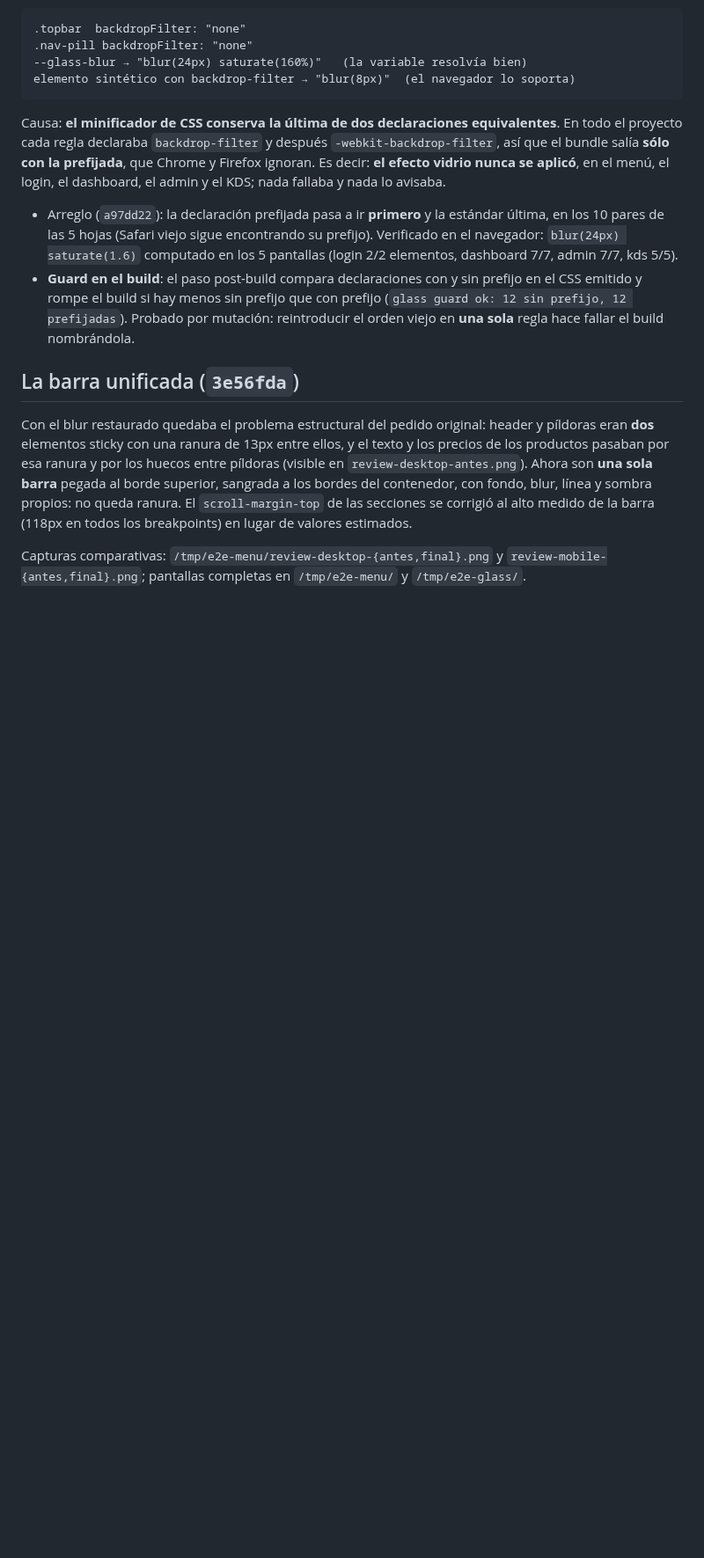
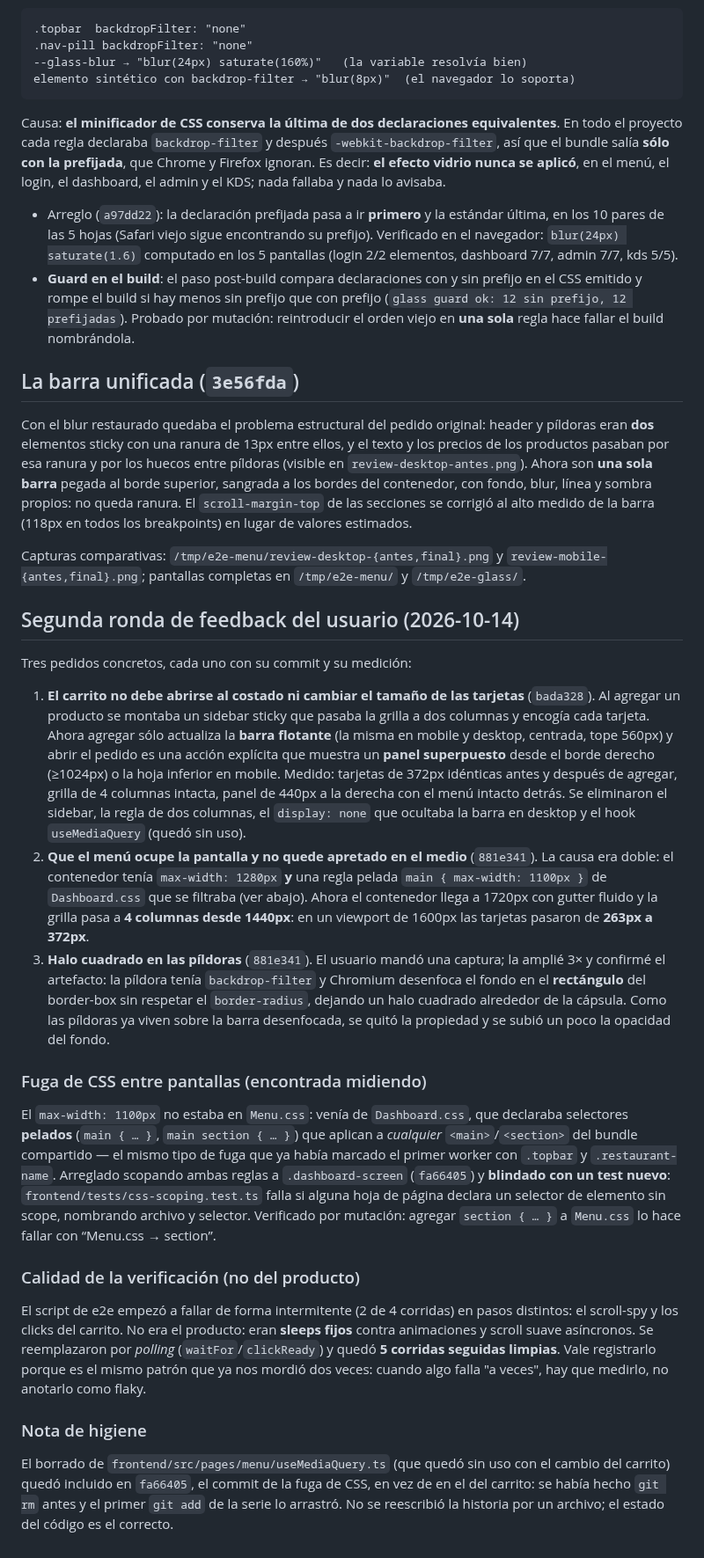
Before and after one commit to Francisco-Castillo/carrito-saas, a Markdown page: odd/tasks/menu-redesign.md, the part around the change. Shown at 88% size. Rendered like a GitHub page; blank space fills up the shorter version.

Commit message:
docs(odd): record the second design round, the CSS leak and the harness hardening

```diff
--- a/odd/tasks/menu-redesign.md
+++ b/odd/tasks/menu-redesign.md
@@ -71,3 +71,23 @@ Causa: **el minificador de CSS conserva la última de dos declaraciones equivale
 Con el blur restaurado quedaba el problema estructural del pedido original: header y píldoras eran **dos** elementos sticky con una ranura de 13px entre ellos, y el texto y los precios de los productos pasaban por esa ranura y por los huecos entre píldoras (visible en `review-desktop-antes.png`). Ahora son **una sola barra** pegada al borde superior, sangrada a los bordes del contenedor, con fondo, blur, línea y sombra propios: no queda ranura. El `scroll-margin-top` de las secciones se corrigió al alto medido de la barra (118px en todos los breakpoints) en lugar de valores estimados.
 
 Capturas comparativas: `/tmp/e2e-menu/review-desktop-{antes,final}.png` y `review-mobile-{antes,final}.png`; pantallas completas en `/tmp/e2e-menu/` y `/tmp/e2e-glass/`.
+
+## Segunda ronda de feedback del usuario (2026-10-14)
+
+Tres pedidos concretos, cada uno con su commit y su medición:
+
+1. **El carrito no debe abrirse al costado ni cambiar el tamaño de las tarjetas** (`bada328`). Al agregar un producto se montaba un sidebar sticky que pasaba la grilla a dos columnas y encogía cada tarjeta. Ahora agregar sólo actualiza la **barra flotante** (la misma en mobile y desktop, centrada, tope 560px) y abrir el pedido es una acción explícita que muestra un **panel superpuesto** desde el borde derecho (≥1024px) o la hoja inferior en mobile. Medido: tarjetas de 372px idénticas antes y después de agregar, grilla de 4 columnas intacta, panel de 440px a la derecha con el menú intacto detrás. Se eliminaron el sidebar, la regla de dos columnas, el `display: none` que ocultaba la barra en desktop y el hook `useMediaQuery` (quedó sin uso).
+2. **Que el menú ocupe la pantalla y no quede apretado en el medio** (`881e341`). La causa era doble: el contenedor tenía `max-width: 1280px` **y** una regla pelada `main { max-width: 1100px }` de `Dashboard.css` que se filtraba (ver abajo). Ahora el contenedor llega a 1720px con gutter fluido y la grilla pasa a **4 columnas desde 1440px**: en un viewport de 1600px las tarjetas pasaron de **263px a 372px**.
+3. **Halo cuadrado en las píldoras** (`881e341`). El usuario mandó una captura; la amplié 3× y confirmé el artefacto: la píldora tenía `backdrop-filter` y Chromium desenfoca el fondo en el **rectángulo** del border-box sin respetar el `border-radius`, dejando un halo cuadrado alrededor de la cápsula. Como las píldoras ya viven sobre la barra desenfocada, se quitó la propiedad y se subió un poco la opacidad del fondo.
+
+### Fuga de CSS entre pantallas (encontrada midiendo)
+
+El `max-width: 1100px` no estaba en `Menu.css`: venía de `Dashboard.css`, que declaraba selectores **pelados** (`main { … }`, `main section { … }`) que aplican a *cualquier* `<main>`/`<section>` del bundle compartido — el mismo tipo de fuga que ya había marcado el primer worker con `.topbar` y `.restaurant-name`. Arreglado scopando ambas reglas a `.dashboard-screen` (`fa66405`) y **blindado con un test nuevo**: `frontend/tests/css-scoping.test.ts` falla si alguna hoja de página declara un selector de elemento sin scope, nombrando archivo y selector. Verificado por mutación: agregar `section { … }` a `Menu.css` lo hace fallar con “Menu.css → section”.
+
+### Calidad de la verificación (no del producto)
+
+El script de e2e empezó a fallar de forma intermitente (2 de 4 corridas) en pasos distintos: el scroll-spy y los clicks del carrito. No era el producto: eran **sleeps fijos** contra animaciones y scroll suave asíncronos. Se reemplazaron por *polling* (`waitFor`/`clickReady`) y quedó **5 corridas seguidas limpias**. Vale registrarlo porque es el mismo patrón que ya nos mordió dos veces: cuando algo falla "a veces", hay que medirlo, no anotarlo como flaky.
+
+### Nota de higiene
+
+El borrado de `frontend/src/pages/menu/useMediaQuery.ts` (que quedó sin uso con el cambio del carrito) quedó incluido en `fa66405`, el commit de la fuga de CSS, en vez de en el del carrito: se había hecho `git rm` antes y el primer `git add` de la serie lo arrastró. No se reescribió la historia por un archivo; el estado del código es el correcto.
```
